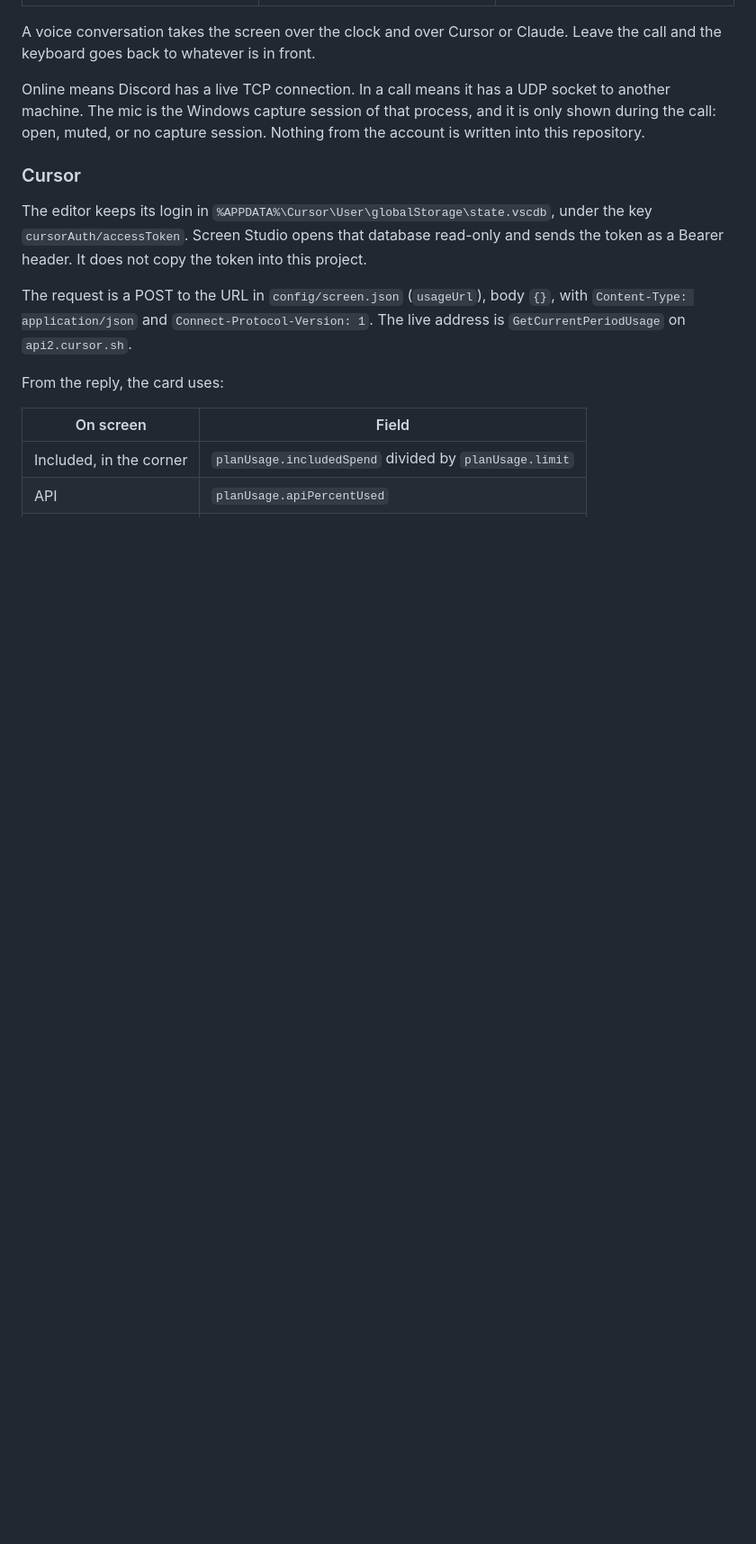
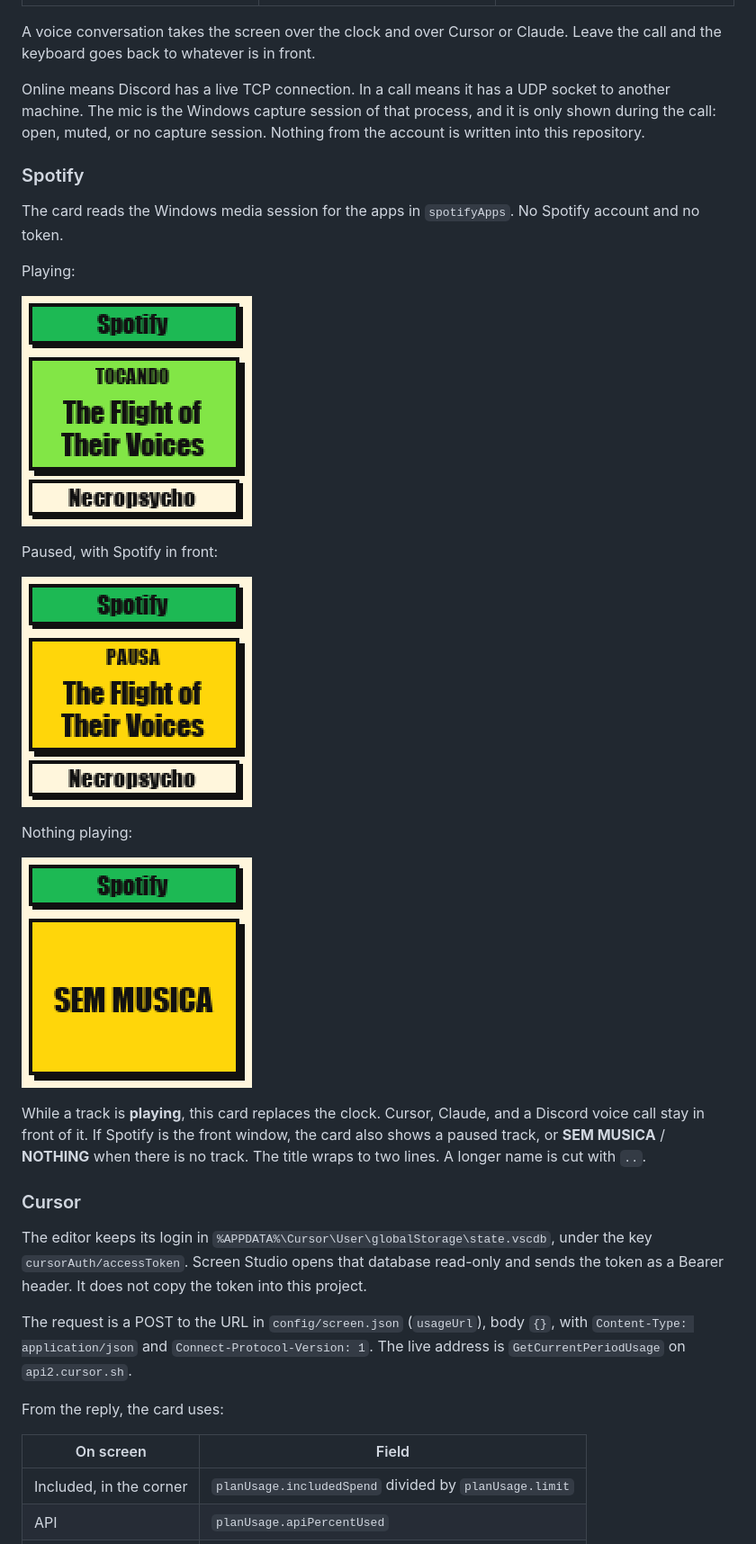
Before and after one commit to RicckVale/titorion-custom-screen, a Markdown page: README.md, the part around one of its changes. Shown at 90% size. GitHub-like rendering; pictures changed too: assets/preview-spotify-empty.png (added), assets/preview-spotify-paused.png (added), assets/preview-spotify.png (added); blank space fills up the shorter version.

Commit message:
feat(spotify): show the track that is playing
Put the card pictures in the README on their own lines so they load.

Co-authored-by: Cursor <cursoragent@cursor.com>

```diff
--- a/README.md
+++ b/README.md
@@ -49,6 +50,24 @@ With the Discord window in front, the keyboard shows that card: **ON** or **OFF*
 A voice conversation takes the screen over the clock and over Cursor or Claude. Leave the call and the keyboard goes back to whatever is in front.
 
 Online means Discord has a live TCP connection. In a call means it has a UDP socket to another machine. The mic is the Windows capture session of that process, and it is only shown during the call: open, muted, or no capture session. Nothing from the account is written into this repository.
+
+### Spotify
+
+The card reads the Windows media session for the apps in `spotifyApps`. No Spotify account and no token.
+
+Playing:
+
+![Spotify playing](./assets/preview-spotify.png)
+
+Paused, with Spotify in front:
+
+![Spotify paused](./assets/preview-spotify-paused.png)
+
+Nothing playing:
+
+![Spotify empty](./assets/preview-spotify-empty.png)
+
+While a track is **playing**, this card replaces the clock. Cursor, Claude, and a Discord voice call stay in front of it. If Spotify is the front window, the card also shows a paused track, or **SEM MUSICA** / **NOTHING** when there is no track. The title wraps to two lines. A longer name is cut with `..`.
 
 ### Cursor
 
```
Also changed, not shown: other parts of README.md (+2 -0 lines), docs/tecnicos/tela.md (+3 -0 lines), 7 other files.
